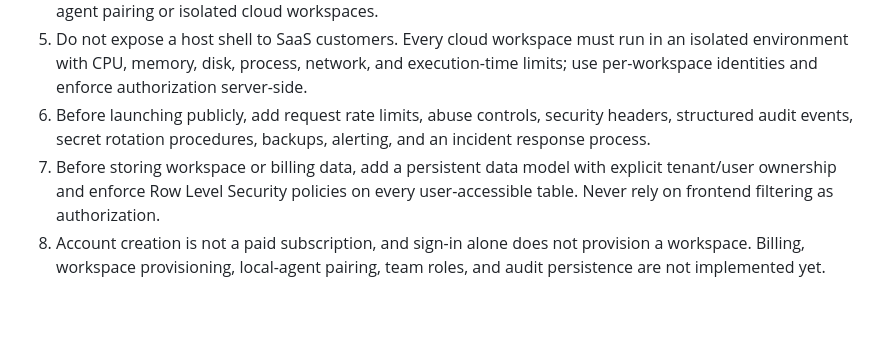
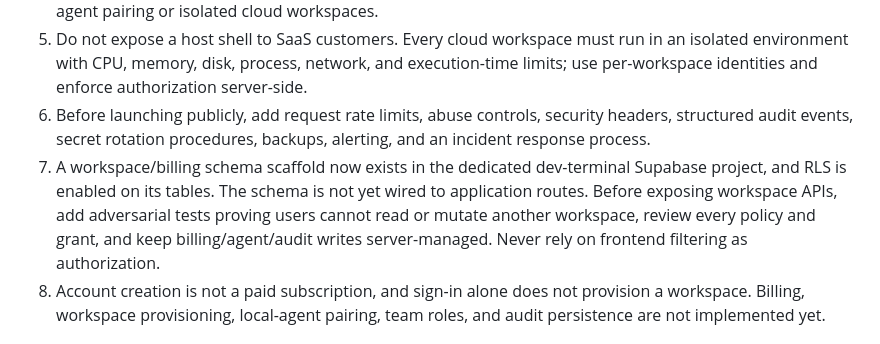
Before and after one commit to Amir2051/dev-terminal, a Markdown page: SECURITY.md, the part around the change. Rendered like a GitHub page; blank space fills up the shorter version.

Commit message:
docs: clarify SaaS database scaffold status

```diff
--- a/SECURITY.md
+++ b/SECURITY.md
@@ -23,7 +23,7 @@ SaaS mode is an early authentication scaffold, **not an authorization-complete o
 4. Host-local project listing, GitHub repository listing, tool queueing, and terminal command polling are disabled in SaaS mode. Do not re-enable them until the feature uses authenticated, tenant-scoped local-agent pairing or isolated cloud workspaces.
 5. Do not expose a host shell to SaaS customers. Every cloud workspace must run in an isolated environment with CPU, memory, disk, process, network, and execution-time limits; use per-workspace identities and enforce authorization server-side.
 6. Before launching publicly, add request rate limits, abuse controls, security headers, structured audit events, secret rotation procedures, backups, alerting, and an incident response process.
-7. Before storing workspace or billing data, add a persistent data model with explicit tenant/user ownership and enforce Row Level Security policies on every user-accessible table. Never rely on frontend filtering as authorization.
+7. A workspace/billing schema scaffold now exists in the dedicated dev-terminal Supabase project, and RLS is enabled on its tables. The schema is not yet wired to application routes. Before exposing workspace APIs, add adversarial tests proving users cannot read or mutate another workspace, review every policy and grant, and keep billing/agent/audit writes server-managed. Never rely on frontend filtering as authorization.
 8. Account creation is not a paid subscription, and sign-in alone does not provision a workspace. Billing, workspace provisioning, local-agent pairing, team roles, and audit persistence are not implemented yet.
 
 ## Known limitations
```
